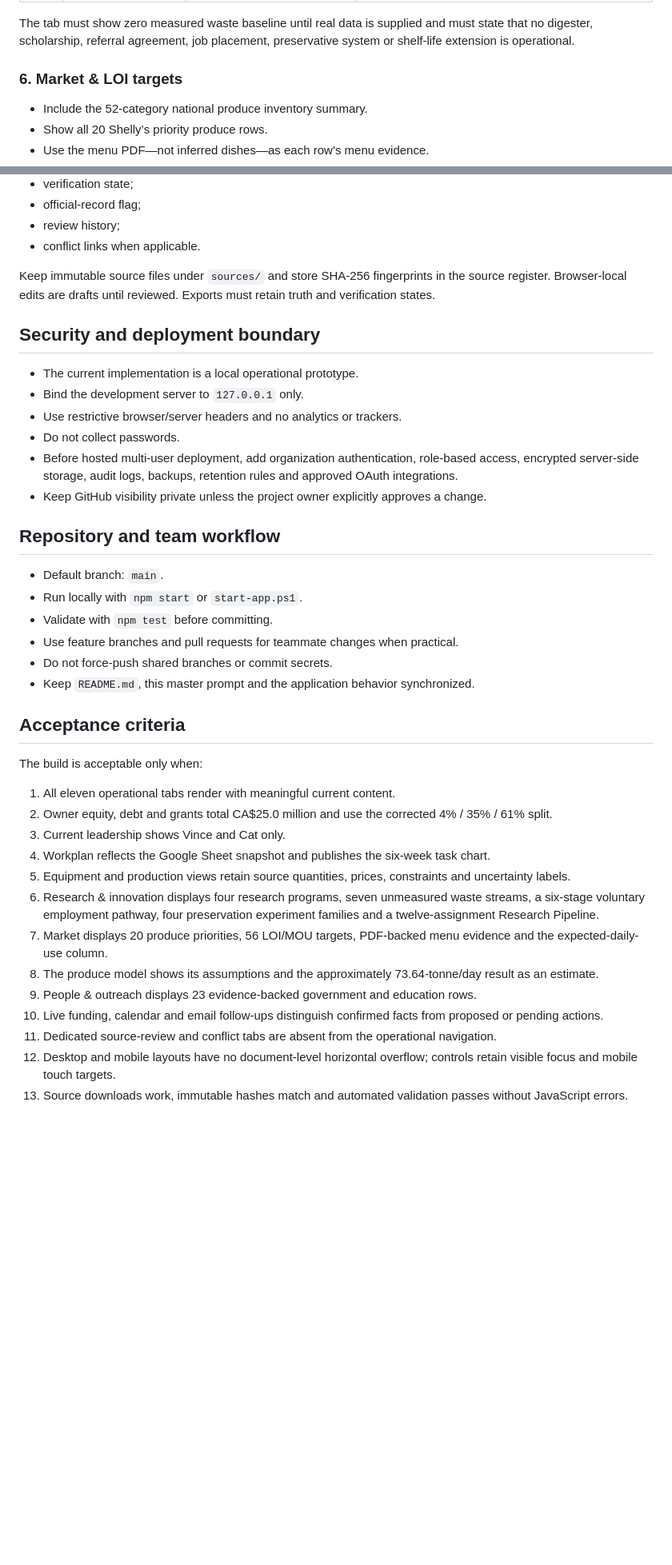
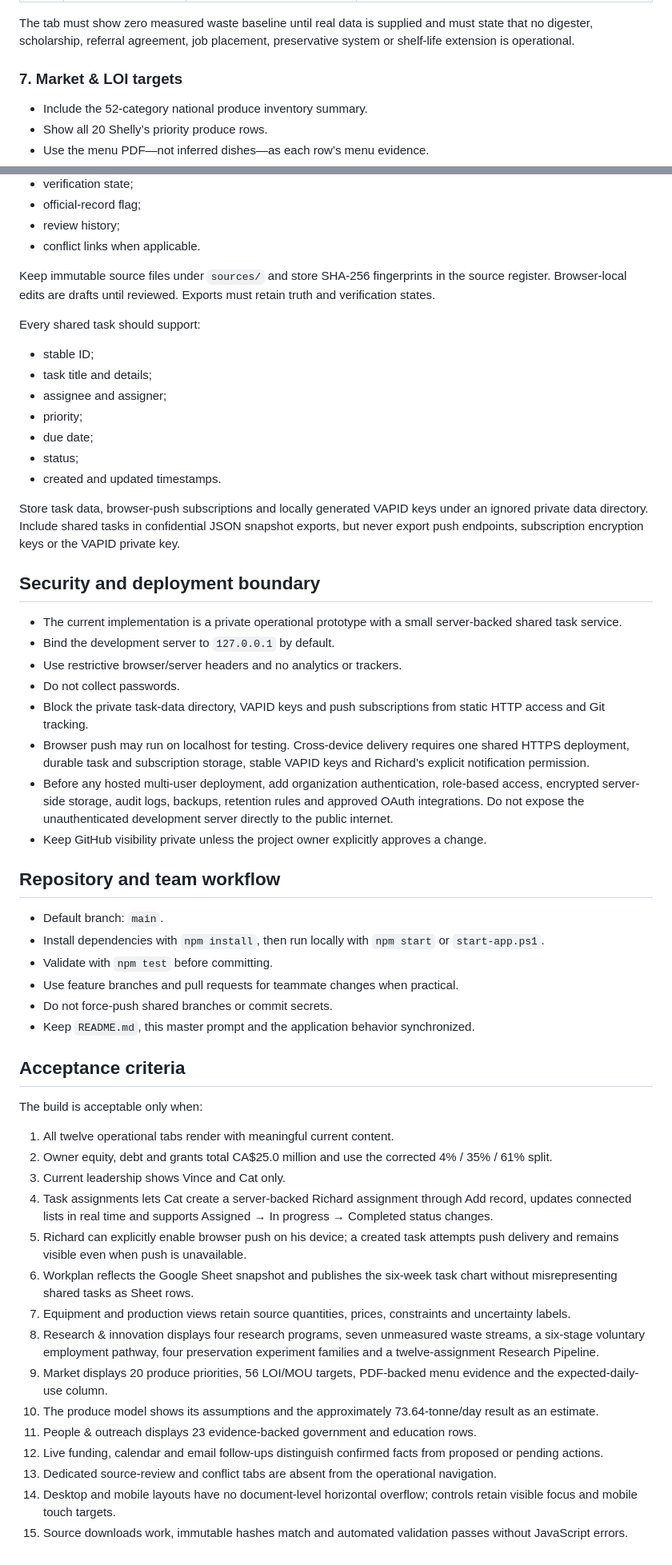
Before and after one commit to shellysbistro/shellys-rte-command-centre, a Markdown page: MASTER_BUILD_PROMPT.md, 2 parts joined by grey strips. Shown at 80% size. Rendered like a GitHub page; blank space fills up the shorter version.

Commit message:
Document shared task assignment workflow

```diff
--- a/MASTER_BUILD_PROMPT.md
+++ b/MASTER_BUILD_PROMPT.md
@@ -253,7 +272,7 @@ Display twelve copy-ready research assignments with priority, discipline, full r
 
 The tab must show zero measured waste baseline until real data is supplied and must state that no digester, scholarship, referral agreement, job placement, preservative system or shelf-life extension is operational.
 
-### 6. Market & LOI targets
+### 7. Market & LOI targets
 
 - Include the 52-category national produce inventory summary.
 - Show all 20 Shelly’s priority produce rows.
@@ -363,19 +382,33 @@ Every structured project record should support:
 
 Keep immutable source files under `sources/` and store SHA-256 fingerprints in the source register. Browser-local edits are drafts until reviewed. Exports must retain truth and verification states.
 
+Every shared task should support:
+
+- stable ID;
+- task title and details;
+- assignee and assigner;
+- priority;
+- due date;
+- status;
+- created and updated timestamps.
+
+Store task data, browser-push subscriptions and locally generated VAPID keys under an ignored private data directory. Include shared tasks in confidential JSON snapshot exports, but never export push endpoints, subscription encryption keys or the VAPID private key.
+
 ## Security and deployment boundary
 
-- The current implementation is a local operational prototype.
-- Bind the development server to `127.0.0.1` only.
+- The current implementation is a private operational prototype with a small server-backed shared task service.
+- Bind the development server to `127.0.0.1` by default.
 - Use restrictive browser/server headers and no analytics or trackers.
 - Do not collect passwords.
-- Before hosted multi-user deployment, add organization authentication, role-based access, encrypted server-side storage, audit logs, backups, retention rules and approved OAuth integrations.
+- Block the private task-data directory, VAPID keys and push subscriptions from static HTTP access and Git tracking.
+- Browser push may run on localhost for testing. Cross-device delivery requires one shared HTTPS deployment, durable task and subscription storage, stable VAPID keys and Richard’s explicit notification permission.
+- Before any hosted multi-user deployment, add organization authentication, role-based access, encrypted server-side storage, audit logs, backups, retention rules and approved OAuth integrations. Do not expose the unauthenticated development server directly to the public internet.
 - Keep GitHub visibility private unless the project owner explicitly approves a change.
 
 ## Repository and team workflow
 
 - Default branch: `main`.
-- Run locally with `npm start` or `start-app.ps1`.
+- Install dependencies with `npm install`, then run locally with `npm start` or `start-app.ps1`.
 - Validate with `npm test` before committing.
 - Use feature branches and pull requests for teammate changes when practical.
 - Do not force-push shared branches or commit secrets.
@@ -385,16 +418,18 @@ Keep immutable source files under `sources/` and store SHA-256 fingerprints in t
 
 The build is acceptable only when:
 
-1. All eleven operational tabs render with meaningful current content.
+1. All twelve operational tabs render with meaningful current content.
 2. Owner equity, debt and grants total CA$25.0 million and use the corrected 4% / 35% / 61% split.
 3. Current leadership shows Vince and Cat only.
-4. Workplan reflects the Google Sheet snapshot and publishes the six-week task chart.
-5. Equipment and production views retain source quantities, prices, constraints and uncertainty labels.
-6. Research & innovation displays four research programs, seven unmeasured waste streams, a six-stage voluntary employment pathway, four preservation experiment families and a twelve-assignment Research Pipeline.
-7. Market displays 20 produce priorities, 56 LOI/MOU targets, PDF-backed menu evidence and the expected-daily-use column.
-8. The produce model shows its assumptions and the approximately 73.64-tonne/day result as an estimate.
-9. People & outreach displays 23 evidence-backed government and education rows.
-10. Live funding, calendar and email follow-ups distinguish confirmed facts from proposed or pending actions.
-11. Dedicated source-review and conflict tabs are absent from the operational navigation.
-12. Desktop and mobile layouts have no document-level horizontal overflow; controls retain visible focus and mobile touch targets.
-13. Source downloads work, immutable hashes match and automated validation passes without JavaScript errors.
+4. Task assignments lets Cat create a server-backed Richard assignment through Add record, updates connected lists in real time and supports Assigned → In progress → Completed status changes.
+5. Richard can explicitly enable browser push on his device; a created task attempts push delivery and remains visible even when push is unavailable.
+6. Workplan reflects the Google Sheet snapshot and publishes the six-week task chart without misrepresenting shared tasks as Sheet rows.
+7. Equipment and production views retain source quantities, prices, constraints and uncertainty labels.
+8. Research & innovation displays four research programs, seven unmeasured waste streams, a six-stage voluntary employment pathway, four preservation experiment families and a twelve-assignment Research Pipeline.
+9. Market displays 20 produce priorities, 56 LOI/MOU targets, PDF-backed menu evidence and the expected-daily-use column.
+10. The produce model shows its assumptions and the approximately 73.64-tonne/day result as an estimate.
+11. People & outreach displays 23 evidence-backed government and education rows.
+12. Live funding, calendar and email follow-ups distinguish confirmed facts from proposed or pending actions.
+13. Dedicated source-review and conflict tabs are absent from the operational navigation.
+14. Desktop and mobile layouts have no document-level horizontal overflow; controls retain visible focus and mobile touch targets.
+15. Source downloads work, immutable hashes match and automated validation passes without JavaScript errors.
```
Also changed, not shown: other parts of MASTER_BUILD_PROMPT.md (+39 -20 lines).
